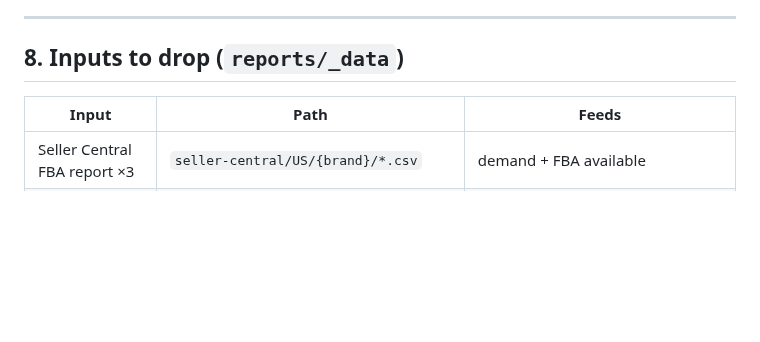
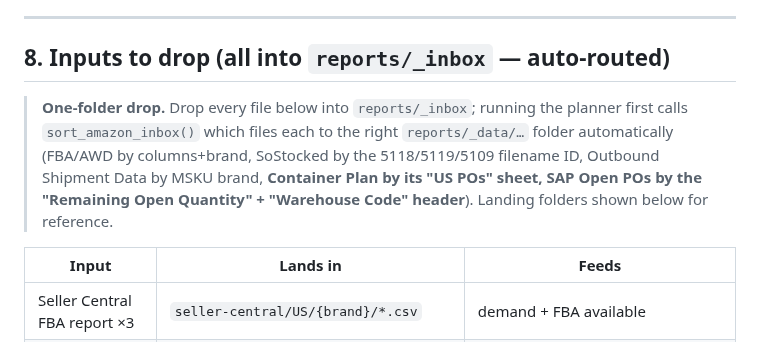
Before and after one commit to tjsapia91/supplychainbrain, a Markdown page: 00 Forecast & Demand Planning/(C) Amazon US Node — Demand Planning Structure.md, the part around the change. GitHub-like rendering; blank space fills up the shorter version.

Commit message:
Amazon spec: one-folder inbox drop (Container Plan + SAP Open POs now auto-route)
Co-Authored-By: Claude Opus 4.8 <noreply@anthropic.com>

```diff
--- a/00 Forecast & Demand Planning/(C) Amazon US Node — Demand Planning Structure.md
+++ b/00 Forecast & Demand Planning/(C) Amazon US Node — Demand Planning Structure.md
@@ -209,8 +209,15 @@ New UNIS SKUs missing a pack are logged at build time (`⚠ UNIS case-pack MISSI
 
 ---
 
-## 8. Inputs to drop (`reports/_data`)
-| Input | Path | Feeds |
+## 8. Inputs to drop (all into `reports/_inbox` — auto-routed)
+> **One-folder drop.** Drop every file below into `reports/_inbox`; running the
+> planner first calls `sort_amazon_inbox()` which files each to the right
+> `reports/_data/…` folder automatically (FBA/AWD by columns+brand, SoStocked by
+> the 5118/5119/5109 filename ID, Outbound Shipment Data by MSKU brand, **Container
+> Plan by its "US POs" sheet, SAP Open POs by the "Remaining Open Quantity" +
+> "Warehouse Code" header**). Landing folders shown below for reference.
+
+| Input | Lands in | Feeds |
 |---|---|---|
 | Seller Central FBA report ×3 | `seller-central/US/{brand}/*.csv` | demand + FBA available |
 | Outbound Shipment Data ×3 | `seller-central/US/{brand}/*.xlsx` (tab "Outbound Shipment Data") | FBA in-transit (open shipments); confirms AWD→FBA is Amazon-Auto |
```
